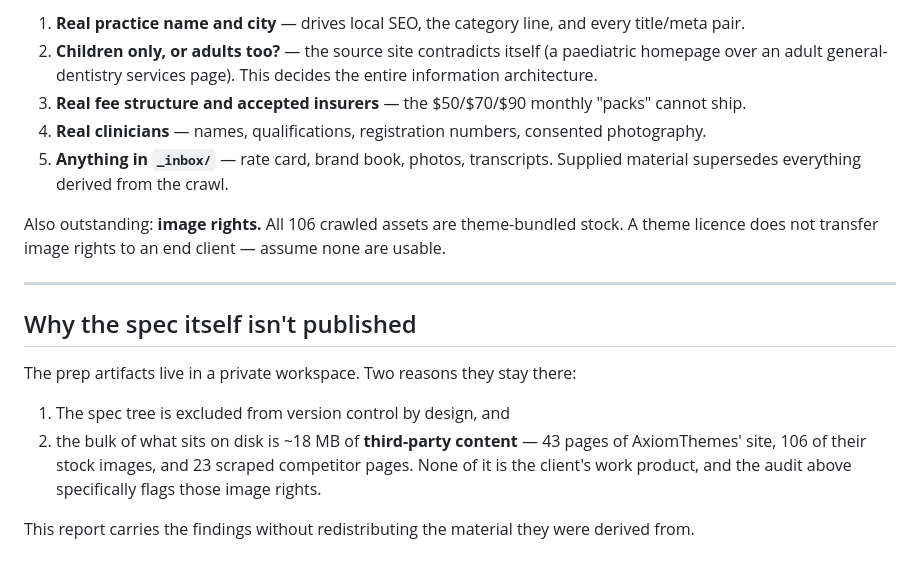
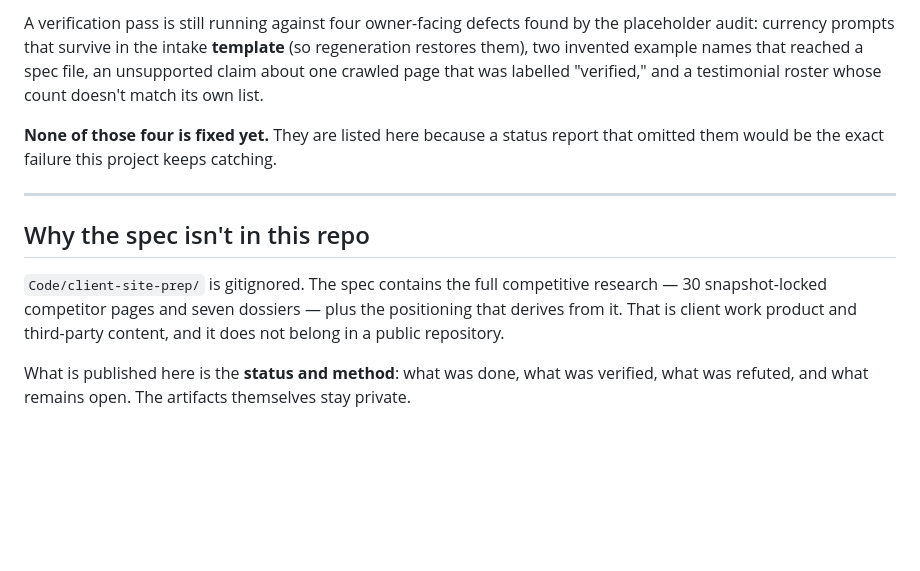
Before and after one commit to nicoledreo/stomatology-prep-status, a Markdown page: README.md, the part around one of its changes. Drawn GitHub-style; blank space fills up the shorter version.

```diff
--- a/README.md
+++ b/README.md
@@ -156,24 +153,19 @@ changes.
 
-1. **Real practice name and city** — drives local SEO, the category line, and every title/meta pair.
-2. **Children only, or adults too?** — the source site contradicts itself (a paediatric homepage
-   over an adult general-dentistry services page). This decides the entire information architecture.
-3. **Real fee structure and accepted insurers** — the $50/$70/$90 monthly "packs" cannot ship.
-4. **Real clinicians** — names, qualifications, registration numbers, consented photography.
-5. **Anything in `_inbox/`** — rate card, brand book, photos, transcripts. Supplied material
-   supersedes everything derived from the crawl.
+A verification pass is still running against four owner-facing defects found by the placeholder
+audit: currency prompts that survive in the intake **template** (so regeneration restores them),
+two invented example names that reached a spec file, an unsupported claim about one crawled page
+that was labelled "verified," and a testimonial roster whose count doesn't match its own list.
 
-Also outstanding: **image rights.** All 106 crawled assets are theme-bundled stock. A theme licence
-does not transfer image rights to an end client — assume none are usable.
+**None of those four is fixed yet.** They are listed here because a status report that omitted
+them would be the exact failure this project keeps catching.
 
 ---
 
-## Why the spec itself isn't published
+## Why the spec isn't in this repo
 
-The prep artifacts live in a private workspace. Two reasons they stay there:
+`Code/client-site-prep/` is gitignored. The spec contains the full competitive research — 30
+snapshot-locked competitor pages and seven dossiers — plus the positioning that derives from it.
+That is client work product and third-party content, and it does not belong in a public repository.
 
-1. The spec tree is excluded from version control by design, and
-2. the bulk of what sits on disk is ~18 MB of **third-party content** — 43 pages of AxiomThemes'
-   site, 106 of their stock images, and 23 scraped competitor pages. None of it is the client's work
-   product, and the audit above specifically flags those image rights.
-
-This report carries the findings without redistributing the material they were derived from.
+What is published here is the **status and method**: what was done, what was verified, what was
+refuted, and what remains open. The artifacts themselves stay private.
```
Also changed, not shown: other parts of README.md (+102 -105 lines).
